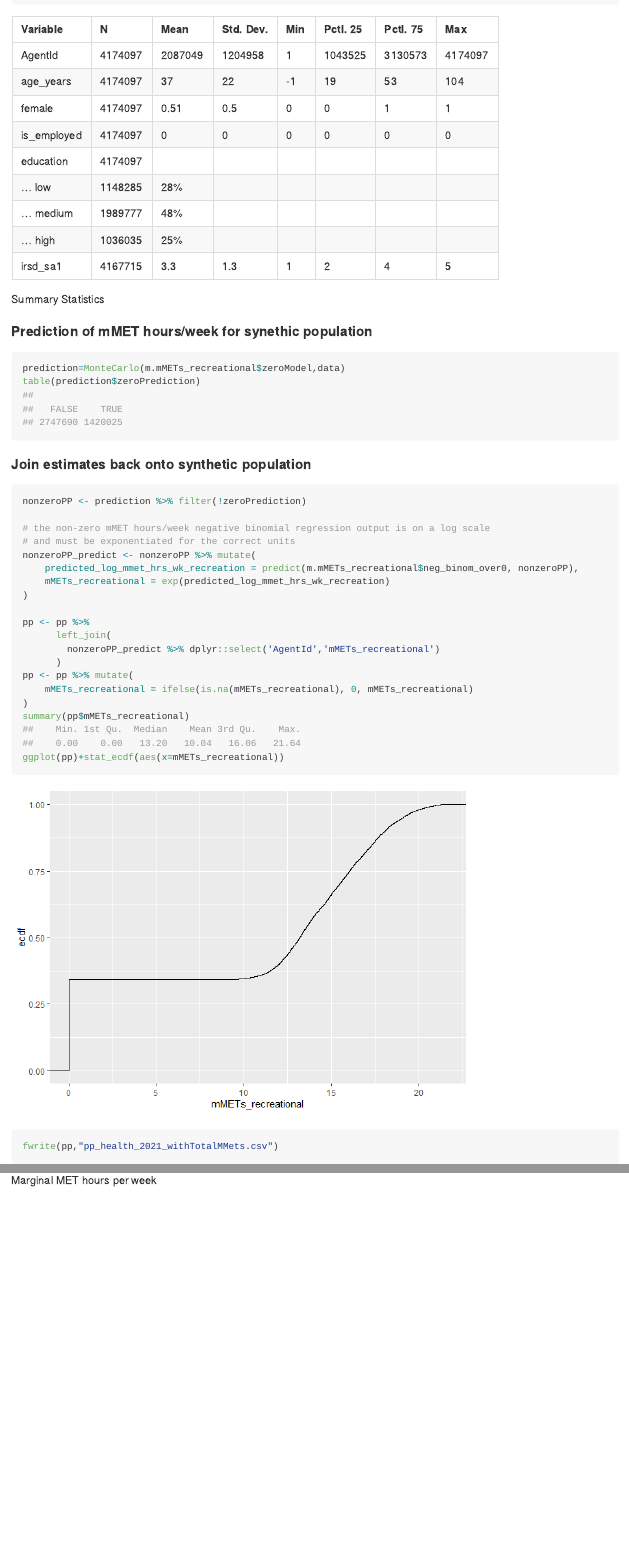
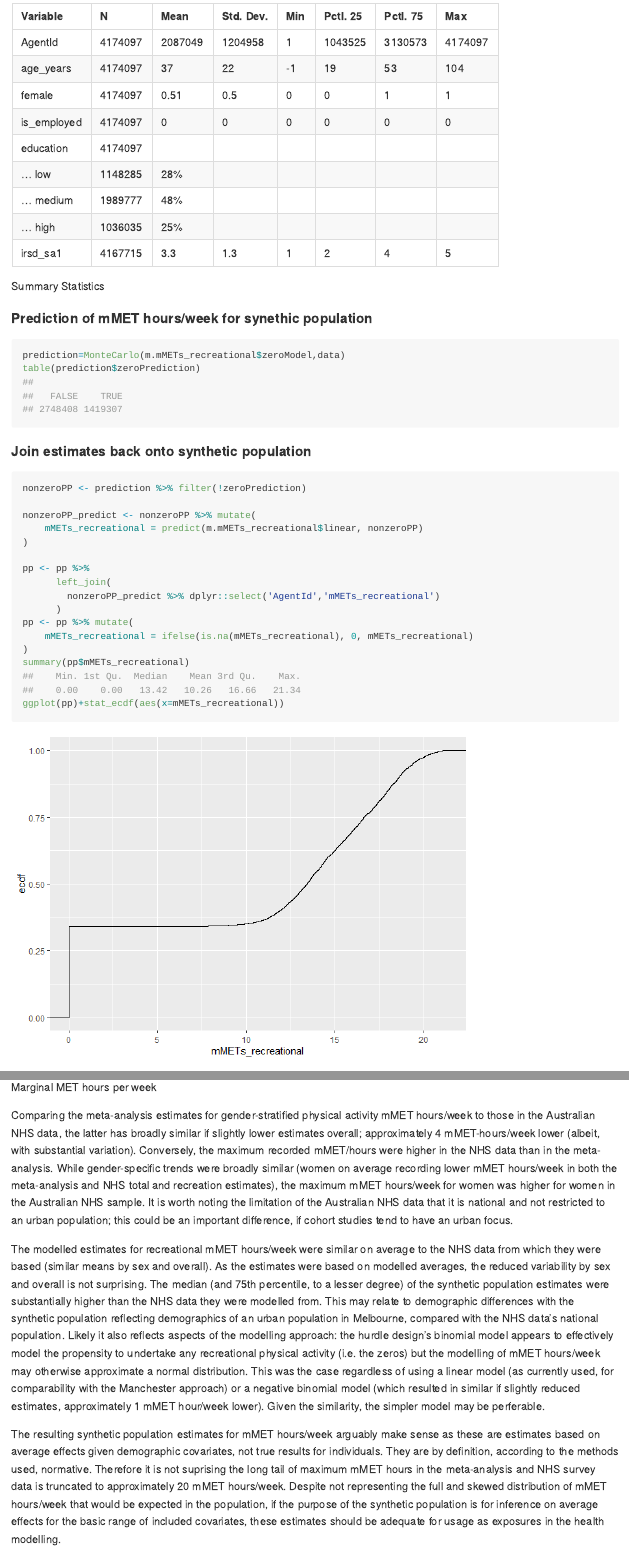
Before and after one commit to jibeproject/physical-activity-Melbourne, a Quarto document (jibe-melbourne-physical-activity/jibe-melbourne-physical-activity.qmd): the page in a window 1100 px wide, from 9510 px down before the commit and from 9530 px down after it, so that both start at the same text, and a second part further down, joined at a grey line. The pictures show the output file jibe-melbourne-physical-activity/jibe-melbourne-physical-activity.md that the author committed with the source, drawn offline in the style of GitHub; long lines of code are wrapped.

Commit message:
updated physical activity estimates; reverted to linear model as the negative binomial model previously used was similar, so arguably better to use linear model for consistency with Manchester approach.  Added some interpretation of the final comparison table with meta-analysis, NHS and synthetic population estimates stratified by gender and overall

````diff
--- a/jibe-melbourne-physical-activity/jibe-melbourne-physical-activity.qmd
+++ b/jibe-melbourne-physical-activity/jibe-melbourne-physical-activity.qmd
@@ -758,11 +759,8 @@ table(prediction$zeroPrediction)
 #| output: true
 nonzeroPP <- prediction %>% filter(!zeroPrediction)
 
-# the non-zero mMET hours/week negative binomial regression output is on a log scale
-# and must be exponentiated for the correct units
 nonzeroPP_predict <- nonzeroPP %>% mutate(
-    predicted_log_mmet_hrs_wk_recreation = predict(m.mMETs_recreational$neg_binom_over0, nonzeroPP),
-    mMETs_recreational = exp(predicted_log_mmet_hrs_wk_recreation)
+    mMETs_recreational = predict(m.mMETs_recreational$linear, nonzeroPP)
 )
 
 pp <- pp %>%
@@ -829,3 +827,9 @@ knitr::kable(
 )
 
 ```
+
+Comparing the meta-analysis estimates for gender-stratified physical activity mMET hours/week to those in the Australian NHS data, the latter has broadly similar if slightly lower estimates overall; approximately 4 mMET-hours/week lower (albeit, with substantial variation).  Conversely, the maximum recorded mMET/hours were higher in the NHS data than in the meta-analysis.  While gender-specific trends were broadly similar (women on average recording lower mMET hours/week in both the meta-analysis and NHS total and recreation estimates), the maximum mMET hours/week for women was higher for women in the Australian NHS sample.  It is worth noting the limitation of the Australian NHS data that it is national and not restricted to an urban population; this could be an important difference, if cohort studies tend to have an urban focus.
+
+The modelled estimates for recreational mMET hours/week were similar on average to the NHS data from which they were based (similar means by sex and overall).  As the estimates were based on modelled averages, the reduced variability by sex and overall is not surprising.  The median (and 75th percentile, to a lesser degree) of the synthetic population estimates were substantially higher than the NHS data they were modelled from.  This may relate to demographic differences with the synthetic population reflecting demographics of an urban population in Melbourne, compared with the NHS data's national population.  Likely it also reflects aspects of the modelling approach: the hurdle design's binomial model appears to effectively model the propensity to undertake any recreational physical activity (i.e. the zeros) but the modelling of mMET hours/week may otherwise approximate a normal distribution.  This was the case regardless of using a linear model (as currently used, for comparability with the Manchester approach) or a negative binomial model (which resulted in similar if slightly reduced estimates, approximately 1 mMET hour/week lower).  Given the similarity, the simpler model may be perferable.
+
+The resulting synthetic population estimates for mMET hours/week arguably make sense as these are estimates based on average effects given demographic covariates, not true results for individuals.  They are by definition, according to the methods used, normative. Therefore it is not suprising the long tail of maximum mMET hours in the meta-analysis and NHS survey data is truncated to approximately 20 mMET hours/week.  Despite not representing the full and skewed distribution of mMET hours/week that would be expected in the population, if the purpose of the synthetic population is for inference on average effects for the basic range of included covariates, these estimates should be adequate for usage as exposures in the health modelling.
````
Also changed, not shown: jibe-melbourne-physical-activity/jibe-melbourne-physical-activity.md, jibe-melbourne-physical-activity/jibe-melbourne-physical-activity_files/figure-commonmark/synpop-prediction-outputs-1.png, jibe-melbourne-physical-activity/jibe-melbourne-physical-activity.qmd (29 more changed lines).
